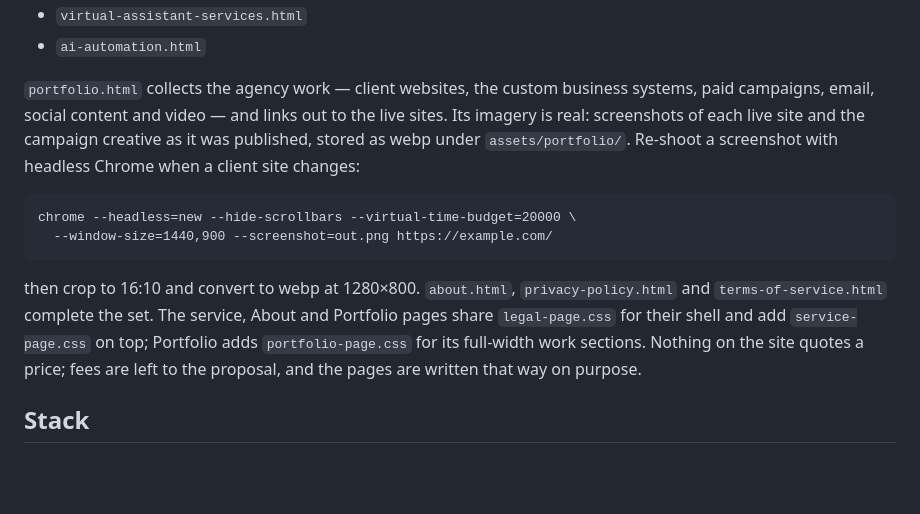
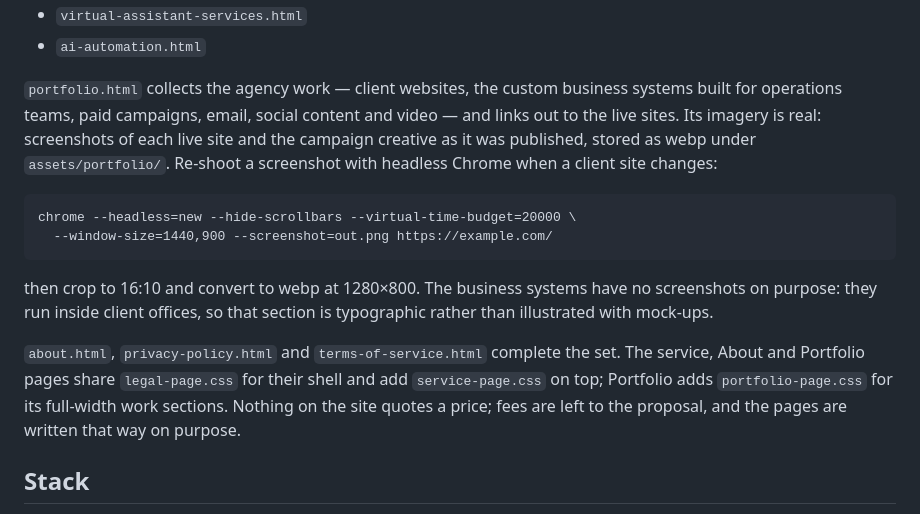
Before and after one commit to kavyrosolutions/kavyro, a Markdown page: README.md, the part around the change. Drawn GitHub-style; blank space fills up the shorter version.

Commit message:
docs: tidy the portfolio paragraph in the README
Co-Authored-By: Claude Opus 5 <noreply@anthropic.com>

````diff
--- a/README.md
+++ b/README.md
@@ -25,9 +25,9 @@ own Service and FAQPage structured data:
 - `virtual-assistant-services.html`
 - `ai-automation.html`
 
-`portfolio.html` collects the agency work — client websites, the custom business systems,
-paid campaigns, email, social content and video — and links out to the live
-sites. Its imagery is real: screenshots of each live site and the campaign
+`portfolio.html` collects the agency work — client websites, the custom
+business systems built for operations teams, paid campaigns, email, social
+content and video — and links out to the live sites. Its imagery is real: screenshots of each live site and the campaign
 creative as it was published, stored as webp under `assets/portfolio/`. Re-shoot
 a screenshot with headless Chrome when a client site changes:
 
@@ -36,10 +36,14 @@ chrome --headless=new --hide-scrollbars --virtual-time-budget=20000 \
   --window-size=1440,900 --screenshot=out.png https://example.com/
 ```
 
-then crop to 16:10 and convert to webp at 1280×800. `about.html`, `privacy-policy.html` and `terms-of-service.html` complete
-the set. The service, About and Portfolio pages share `legal-page.css` for
-their shell and add `service-page.css` on top; Portfolio adds
-`portfolio-page.css` for its full-width work sections. Nothing on the site quotes a price; fees are
+then crop to 16:10 and convert to webp at 1280×800. The business systems have
+no screenshots on purpose: they run inside client offices, so that section is
+typographic rather than illustrated with mock-ups.
+
+`about.html`, `privacy-policy.html` and `terms-of-service.html` complete the
+set. The service, About and Portfolio pages share `legal-page.css` for their
+shell and add `service-page.css` on top; Portfolio adds `portfolio-page.css`
+for its full-width work sections. Nothing on the site quotes a price; fees are
 left to the proposal, and the pages are written that way on purpose.
 
 ## Stack
````
